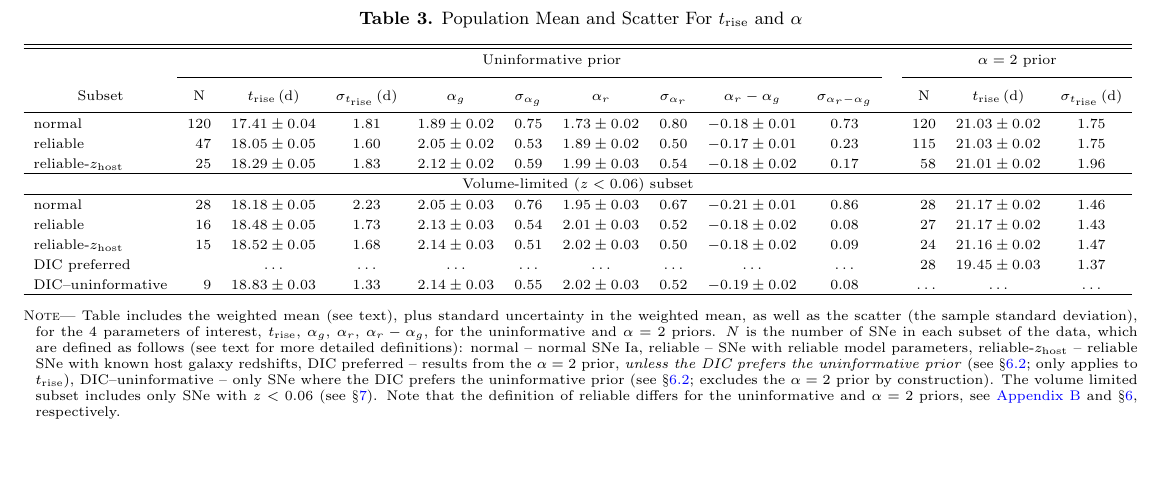
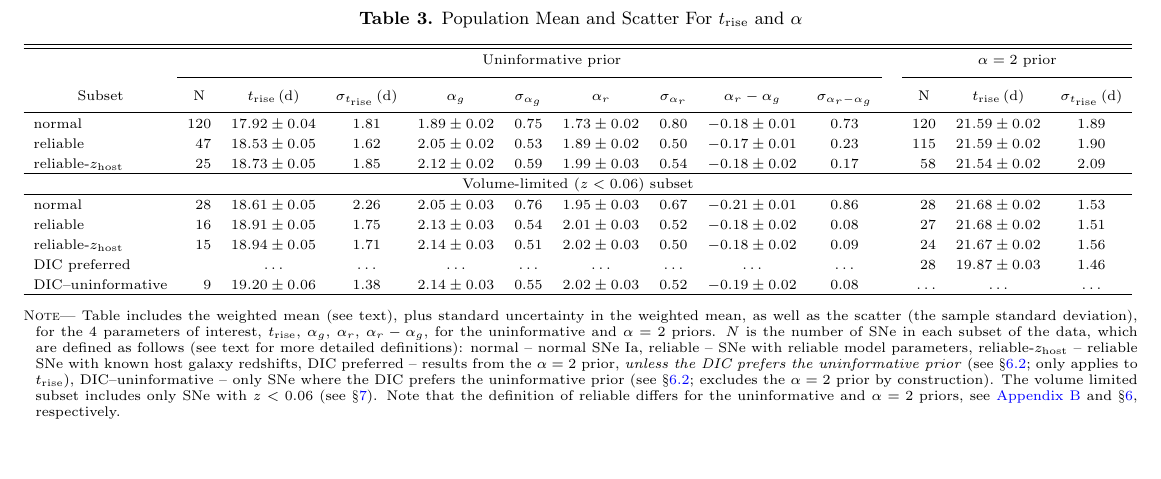
Before and after one commit to adamamiller/ztf_early_Ia_2018, a LaTeX paper (paper/ztf_ia_rise.tex, which reads paper/tables/mean_parameters.tex): part of page 12 of 30, cut so that both start at the same text. Compiled offline with pdfLaTeX.

Commit message:
MAINT: update for g vs B max

```diff
--- a/paper/tables/mean_parameters.tex
+++ b/paper/tables/mean_parameters.tex
@@ -26,17 +26,17 @@
 & \colhead{$\sigma_{t_\mathrm{rise}}$\,(d)}
 }
 \startdata
-normal &                    120 & $ 17.41\pm0.04 $ & 1.81 & $ 1.89\pm0.02 $ & 0.75 & $ 1.73\pm0.02 $ & 0.80 & $ -0.18\pm0.01 $ & 0.73 && 120 & $ 21.03\pm0.02 $ & 1.75 \\
-reliable &                   47 & $ 18.05\pm0.05 $ & 1.60 & $ 2.05\pm0.02 $ & 0.53 & $ 1.89\pm0.02 $ & 0.50 & $ -0.17\pm0.01 $ & 0.23 && 115 & $ 21.03\pm0.02 $ & 1.75 \\
-reliable-$z_\mathrm{host}$ & 25 & $ 18.29\pm0.05 $ & 1.83 & $ 2.12\pm0.02 $ & 0.59 & $ 1.99\pm0.03 $ & 0.54 & $ -0.18\pm0.02 $ & 0.17 &&  58 & $ 21.01\pm0.02 $ & 1.96 \\
+normal &                    120 & $ 17.92\pm0.04 $ & 1.81 & $ 1.89\pm0.02 $ & 0.75 & $ 1.73\pm0.02 $ & 0.80 & $ -0.18\pm0.01 $ & 0.73 && 120 & $ 21.59\pm0.02 $ & 1.89 \\
+reliable &                   47 & $ 18.53\pm0.05 $ & 1.62 & $ 2.05\pm0.02 $ & 0.53 & $ 1.89\pm0.02 $ & 0.50 & $ -0.17\pm0.01 $ & 0.23 && 115 & $ 21.59\pm0.02 $ & 1.90 \\
+reliable-$z_\mathrm{host}$ & 25 & $ 18.73\pm0.05 $ & 1.85 & $ 2.12\pm0.02 $ & 0.59 & $ 1.99\pm0.03 $ & 0.54 & $ -0.18\pm0.02 $ & 0.17 &&  58 & $ 21.54\pm0.02 $ & 2.09 \\
 \hline
 \multicolumn{14}{c}{Volume-limited ($z < 0.06$) subset} \\
 \hline
-normal &                     28 & $ 18.18\pm0.05 $ & 2.23 & $ 2.05\pm0.03 $ & 0.76 & $ 1.95\pm0.03 $ & 0.67 & $ -0.21\pm0.01 $ & 0.86 && 28 & $ 21.17\pm0.02 $ & 1.46 \\
-reliable &                   16 & $ 18.48\pm0.05 $ & 1.73 & $ 2.13\pm0.03 $ & 0.54 & $ 2.01\pm0.03 $ & 0.52 & $ -0.18\pm0.02 $ & 0.08 && 27 & $ 21.17\pm0.02 $ & 1.43 \\
-reliable-$z_\mathrm{host}$ & 15 & $ 18.52\pm0.05 $ & 1.68 & $ 2.14\pm0.03 $ & 0.51 & $ 2.02\pm0.03 $ & 0.50 & $ -0.18\pm0.02 $ & 0.09 && 24 & $ 21.16\pm0.02 $ & 1.47 \\
-DIC preferred &  & $ \ldots $ & $ \ldots $ & $ \ldots $ & $ \ldots $ & $ \ldots $ & $ \ldots $ & $ \ldots $ & $ \ldots $              && 28 & $ 19.45\pm0.03 $ & 1.37 \\
-DIC--uninformative &          9 & $ 18.83\pm0.03 $ & 1.33 & $ 2.14\pm0.03 $ & 0.55 & $ 2.02\pm0.03 $ & 0.52 & $ -0.19\pm0.02 $ & 0.08 && $ \ldots $ & $ \ldots $ & $ \ldots $ \\
+normal &                     28 & $ 18.61\pm0.05 $ & 2.26 & $ 2.05\pm0.03 $ & 0.76 & $ 1.95\pm0.03 $ & 0.67 & $ -0.21\pm0.01 $ & 0.86 && 28 & $ 21.68\pm0.02 $ & 1.53 \\
+reliable &                   16 & $ 18.91\pm0.05 $ & 1.75 & $ 2.13\pm0.03 $ & 0.54 & $ 2.01\pm0.03 $ & 0.52 & $ -0.18\pm0.02 $ & 0.08 && 27 & $ 21.68\pm0.02 $ & 1.51 \\
+reliable-$z_\mathrm{host}$ & 15 & $ 18.94\pm0.05 $ & 1.71 & $ 2.14\pm0.03 $ & 0.51 & $ 2.02\pm0.03 $ & 0.50 & $ -0.18\pm0.02 $ & 0.09 && 24 & $ 21.67\pm0.02 $ & 1.56 \\
+DIC preferred &  & $ \ldots $ & $ \ldots $ & $ \ldots $ & $ \ldots $ & $ \ldots $ & $ \ldots $ & $ \ldots $ & $ \ldots $              && 28 & $ 19.87\pm0.03 $ & 1.46 \\
+DIC--uninformative &          9 & $ 19.20\pm0.06 $ & 1.38 & $ 2.14\pm0.03 $ & 0.55 & $ 2.02\pm0.03 $ & 0.52 & $ -0.19\pm0.02 $ & 0.08 && $ \ldots $ & $ \ldots $ & $ \ldots $ \\
 \enddata
 \tablecomments{
 Table includes the weighted mean (see text), plus standard uncertainty in the weighted mean,
```
